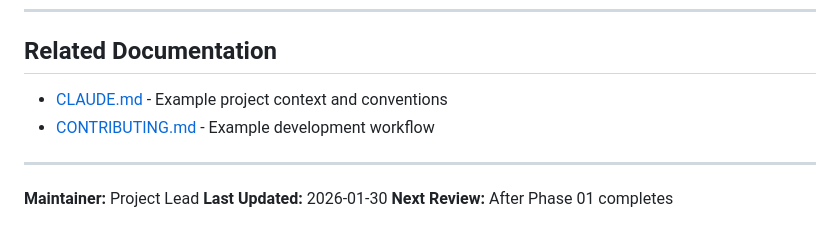
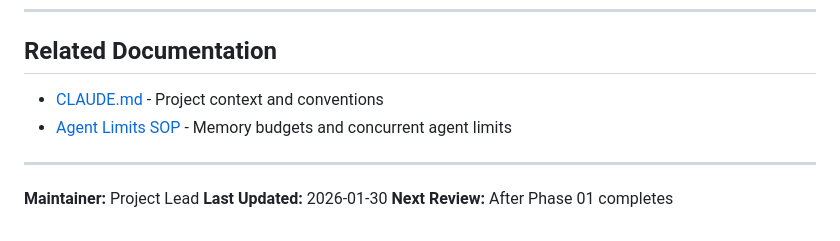
Before and after one commit to arda-/filmforum, a Markdown page: sops/sop-parallel-agents.md, the part around the change. GitHub-like rendering.

```diff
--- a/sops/sop-parallel-agents.md
+++ b/sops/sop-parallel-agents.md
@@ -472,8 +472,8 @@ Time Savings: [X]x faster than sequential
 
 ## Related Documentation
 
-- [CLAUDE.md](../examples/claude.md) - Example project context and conventions
-- [CONTRIBUTING.md](../examples/contributing.md) - Example development workflow
+- [CLAUDE.md](../CLAUDE.md) - Project context and conventions
+- [Agent Limits SOP](./sop-agent-limits.md) - Memory budgets and concurrent agent limits
 
 ---
 
```
Also changed, not shown: sops/sop-agent-limits.md (+12 -12 lines).
